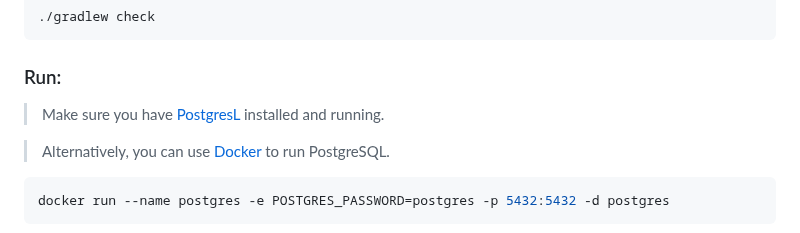
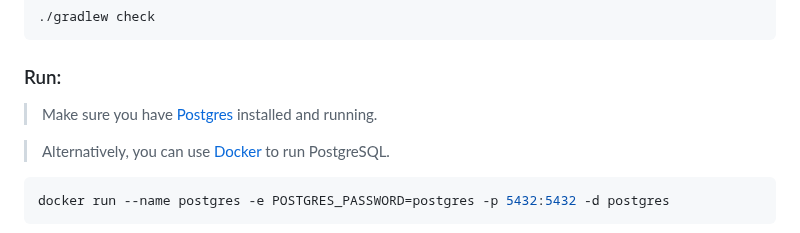
Before and after one commit to fraktalio/fmodel-ktor-demo, a Markdown page: README.md, the part around the change. Rendered like a GitHub page.

```diff
--- a/README.md
+++ b/README.md
@@ -81,7 +81,7 @@ This project is using [Gradle](https://docs.gradle.org) as a build and automatio
 
 ### Run:
 
-> Make sure you have [PostgresL](https://www.postgresql.org/download/) installed and running.
+> Make sure you have [Postgres](https://www.postgresql.org/download/) installed and running.
 
 > Alternatively, you can use [Docker](https://www.docker.com/products/docker-desktop/) to run PostgreSQL.
 
```
